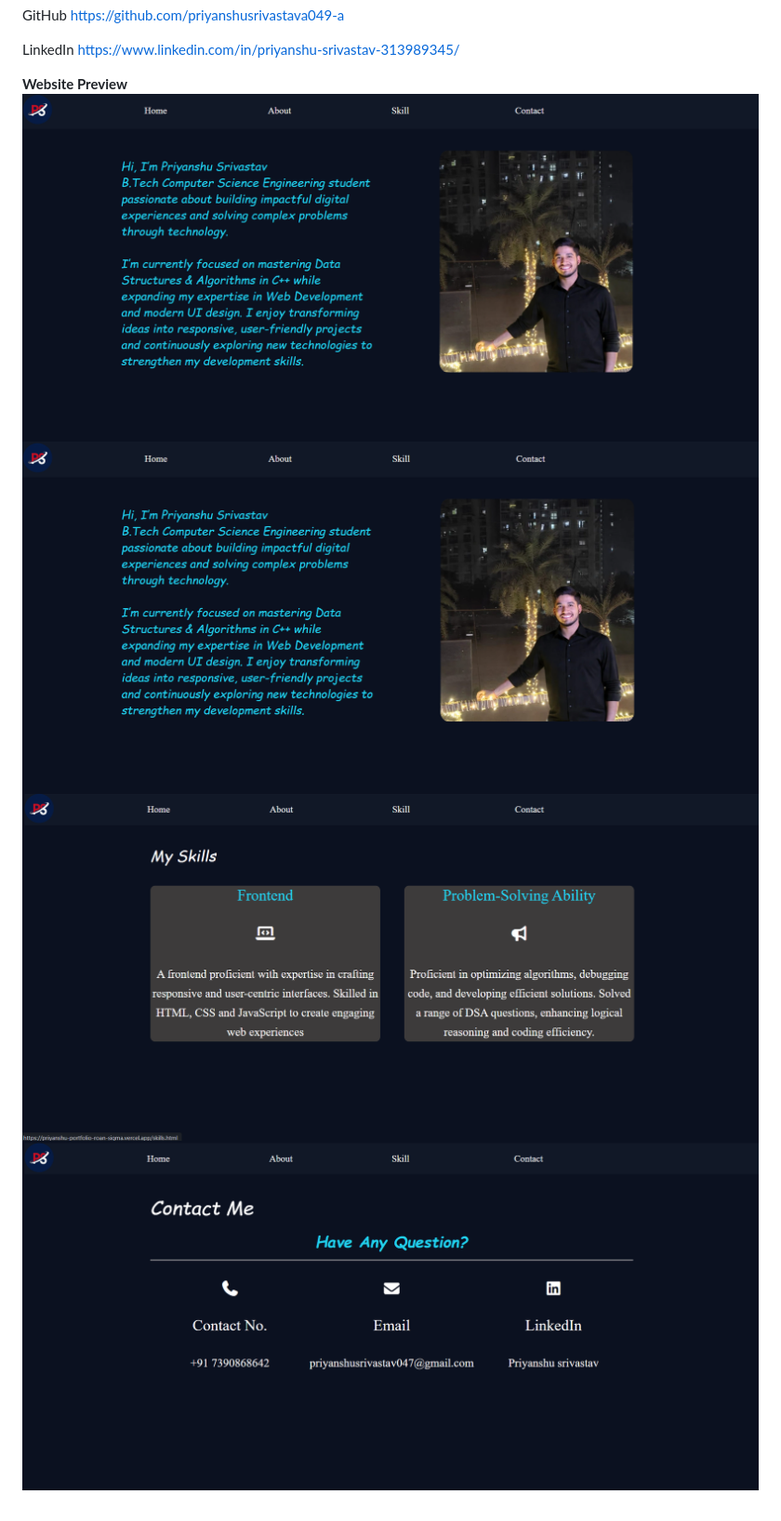
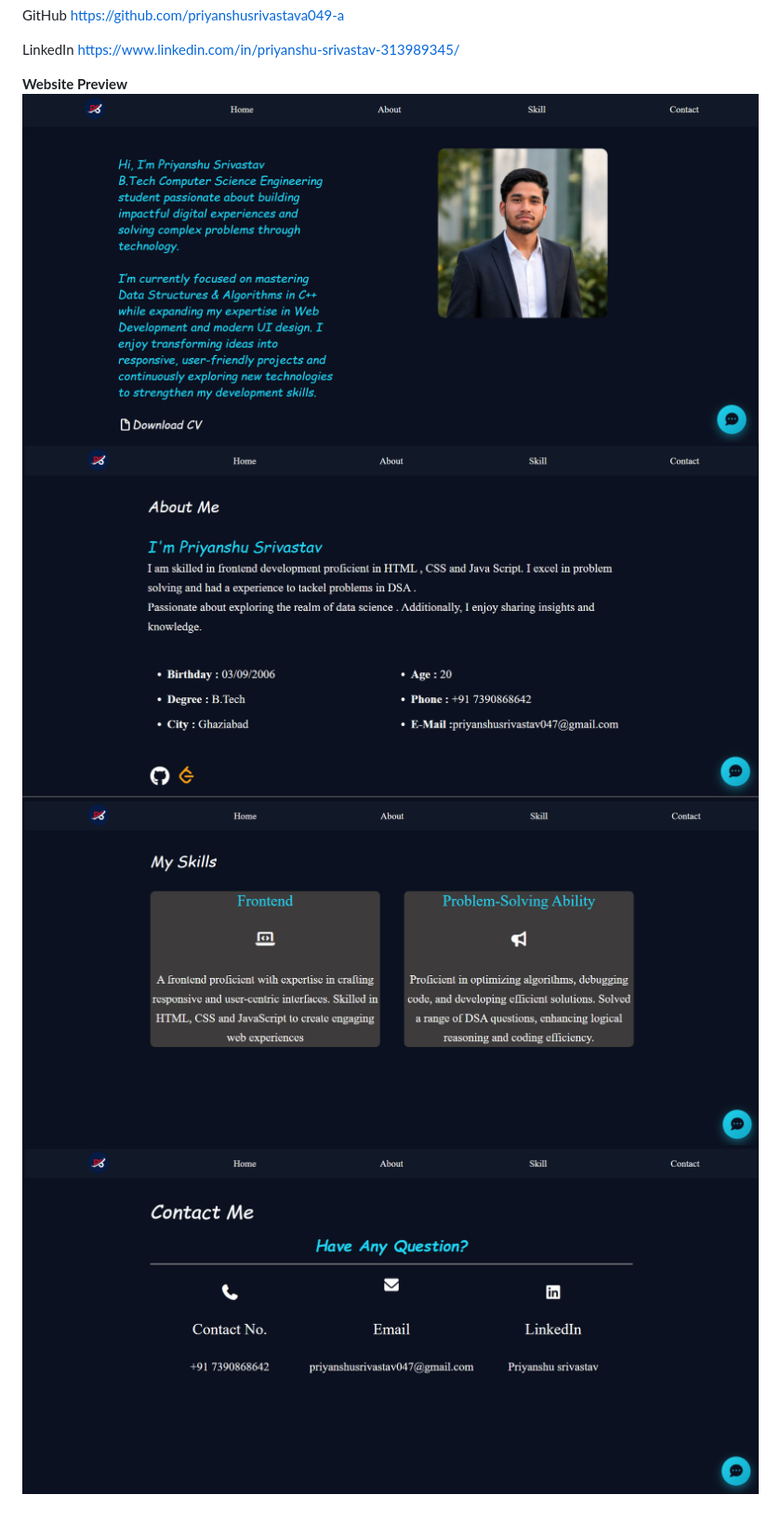
Before and after one commit to priyanshusrivastava049-afk/Priyanshu-portfolio, a Markdown page: README.md, the part around the change. Shown: that part at 93% size. Drawn GitHub-style; pictures changed too: image-1.png, image-2.png, image-3.png.

```diff
--- a/README.md
+++ b/README.md
@@ -46,7 +46,7 @@ LinkedIn
 https://www.linkedin.com/in/priyanshu-srivastav-313989345/
 
 **Website Preview**
-![Home page](image-3.png)
-![About page](image.png)
-![Skills page](image-1.png)
-![Contact page](image-2.png)
+![Home page](image.png)
+![About page](image-1.png)
+![Skills page](image-2.png)
+![Contact page](image-3.png)
```
